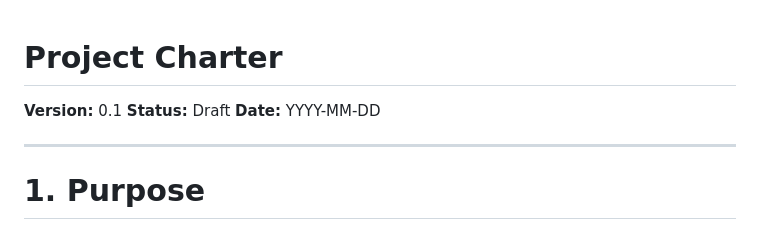
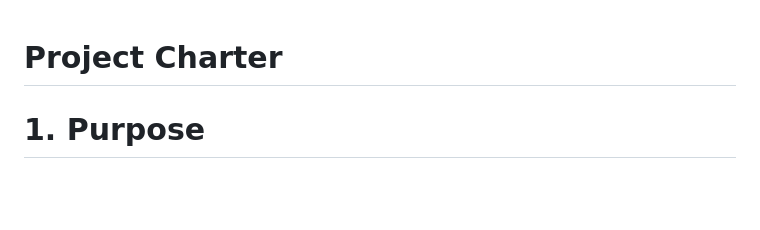
Before and after one commit to nitindiwakar123/Devbul, a Markdown page: docs/foundation/project-charter.md, the part around the change. Rendered like a GitHub page; blank space fills up the shorter version.

```diff
--- a/docs/foundation/project-charter.md
+++ b/docs/foundation/project-charter.md
@@ -1,10 +1,4 @@
 # Project Charter
-
-**Version:** 0.1
-**Status:** Draft
-**Date:** YYYY-MM-DD
-
----
 
 # 1. Purpose
 
```
Also changed, not shown: docs/requirements_and_system_design/devbul-functional-requirements-updated.md (added, +242 -0 lines).
